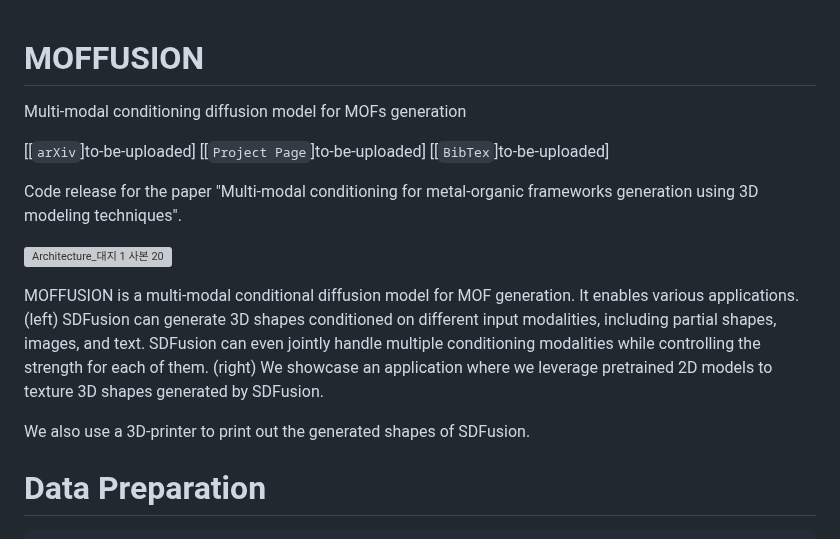
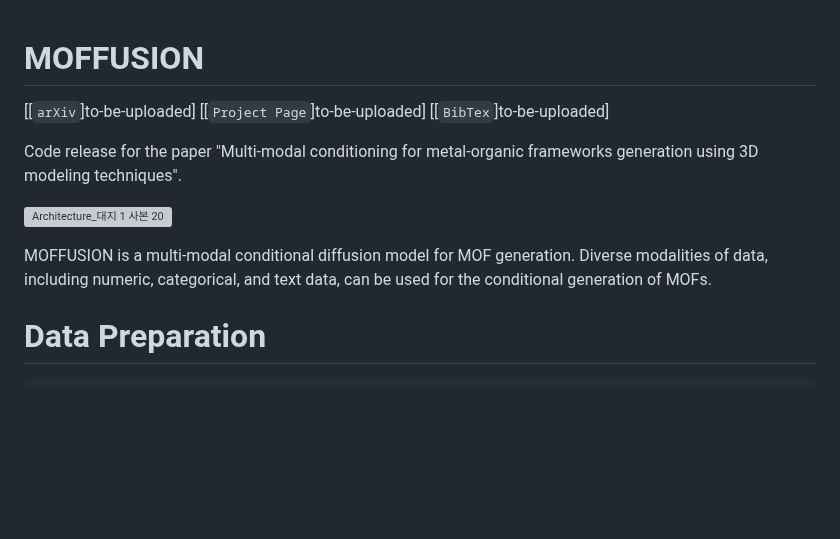
Before and after one commit to parkjunkil/MOFFUSION, a Markdown page: README.md, the part around the change. Rendered like a GitHub page; blank space fills up the shorter version; grey boxes are pictures that could not be loaded.

````diff
--- a/README.md
+++ b/README.md
@@ -1,5 +1,4 @@
 # MOFFUSION
-Multi-modal conditioning diffusion model for MOFs generation
 
 [[`arXiv`]to-be-uploaded]
 [[`Project Page`]to-be-uploaded]
@@ -9,9 +8,8 @@ Code release for the paper "Multi-modal conditioning for metal-organic framework
 
 ![Architecture_대지 1 사본 20](https://github.com/parkjunkil/MOFFUSION/assets/88761984/baeab366-33b3-44a2-9646-585f6b1106ae)
 
-MOFFUSION is a multi-modal conditional diffusion model for MOF generation. It enables various applications. (left) SDFusion can generate 3D shapes conditioned on different input modalities, including partial shapes, images, and text. SDFusion can even jointly handle multiple conditioning modalities while controlling the strength for each of them. (right) We showcase an application where we leverage pretrained 2D models to texture 3D shapes generated by SDFusion.
+MOFFUSION is a multi-modal conditional diffusion model for MOF generation. Diverse modalities of data, including numeric, categorical, and text data, can be used for the conditional generation of MOFs.
 
-We also use a 3D-printer to print out the generated shapes of SDFusion.
 
 # Data Preparation
 ```
````
